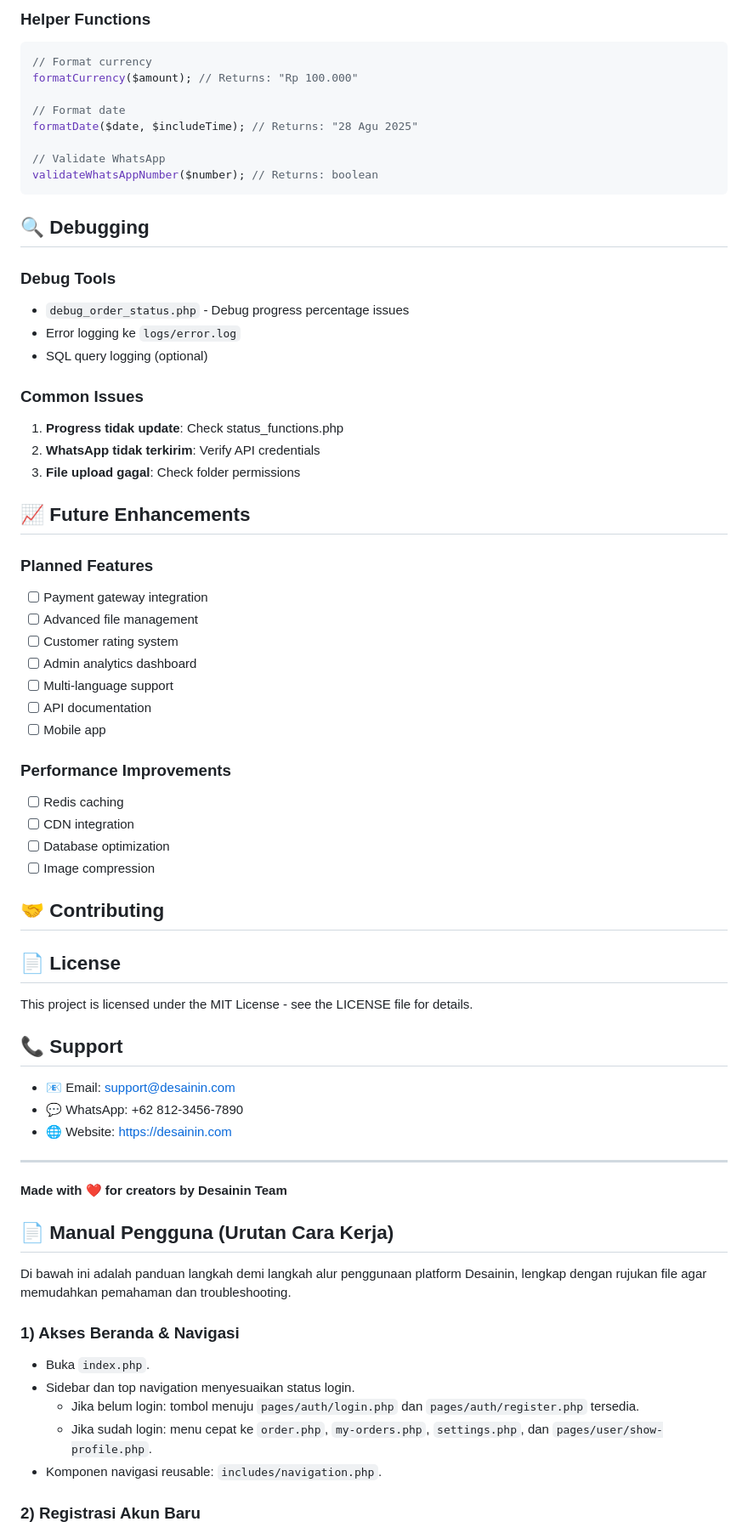
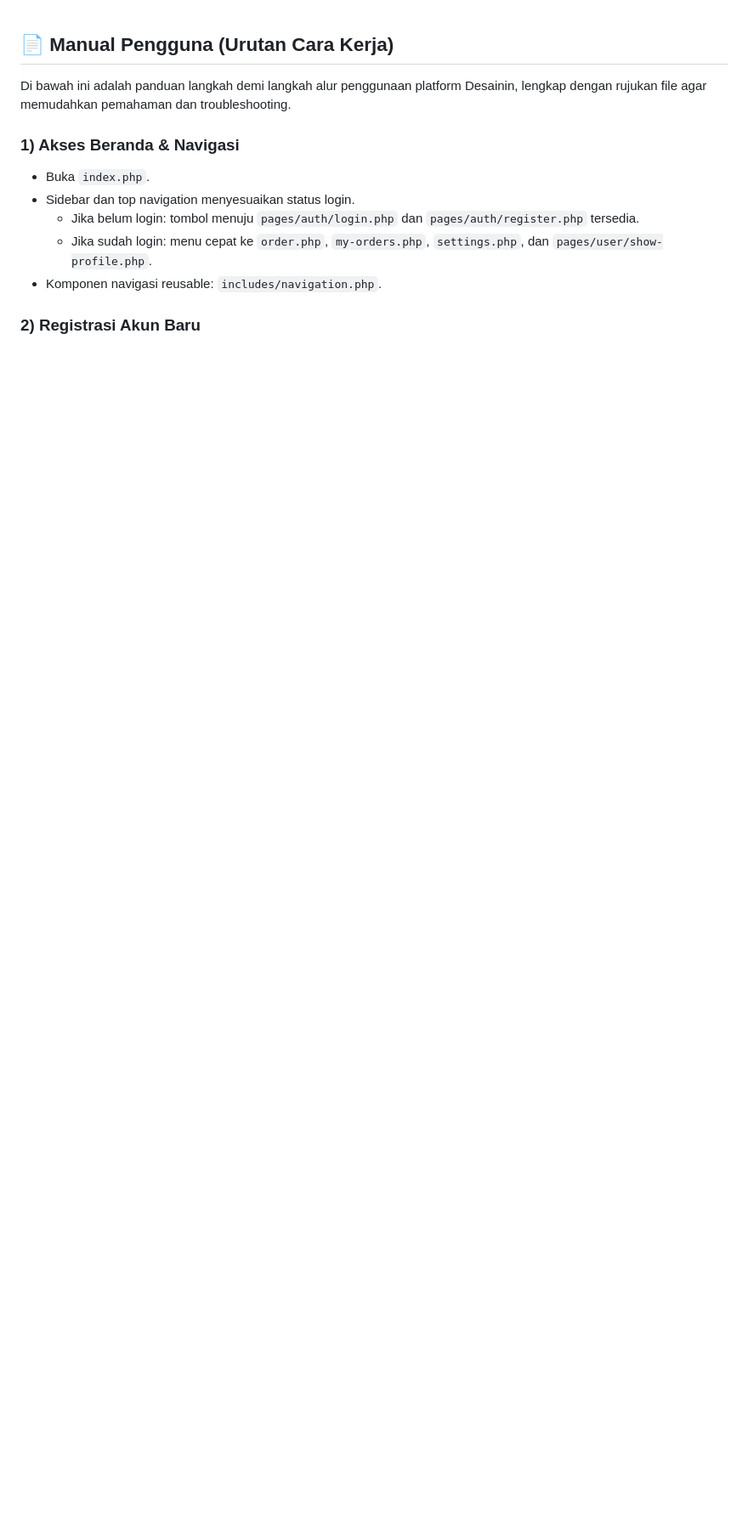
Before and after one commit to VylanYoza22/Desainin, a Markdown page: README.md, the part around one of its changes. Shown at 85% size. Drawn GitHub-style; blank space fills up the shorter version.

Commit message:
update documentation

````diff
--- a/README.md
+++ b/README.md
@@ -142,59 +1,3 @@ sendFeedbackNotification($feedbackData);
-### Helper Functions
-```php
-// Format currency
-formatCurrency($amount); // Returns: "Rp 100.000"
-
-// Format date
-formatDate($date, $includeTime); // Returns: "28 Agu 2025"
-
-// Validate WhatsApp
-validateWhatsAppNumber($number); // Returns: boolean
-```
-
-## 🔍 Debugging
-
-### Debug Tools
-- `debug_order_status.php` - Debug progress percentage issues
-- Error logging ke `logs/error.log`
-- SQL query logging (optional)
-
-### Common Issues
-1. **Progress tidak update**: Check status_functions.php
-2. **WhatsApp tidak terkirim**: Verify API credentials
-3. **File upload gagal**: Check folder permissions
-
-## 📈 Future Enhancements
-
-### Planned Features
-- [ ] Payment gateway integration
-- [ ] Advanced file management
-- [ ] Customer rating system
-- [ ] Admin analytics dashboard
-- [ ] Multi-language support
-- [ ] API documentation
-- [ ] Mobile app
-
-### Performance Improvements
-- [ ] Redis caching
-- [ ] CDN integration
-- [ ] Database optimization
-- [ ] Image compression
-
-## 🤝 Contributing
-
-## 📄 License
-
-This project is licensed under the MIT License - see the LICENSE file for details.
-
-## 📞 Support
-
-- 📧 Email: support@desainin.com
-- 💬 WhatsApp: +62 812-3456-7890
-- 🌐 Website: https://desainin.com
-
----
-
-**Made with ❤️ for creators by Desainin Team**
 
 ## 📄 Manual Pengguna (Urutan Cara Kerja)
 
````
Also changed, not shown: other parts of README.md (+0 -141 lines).
